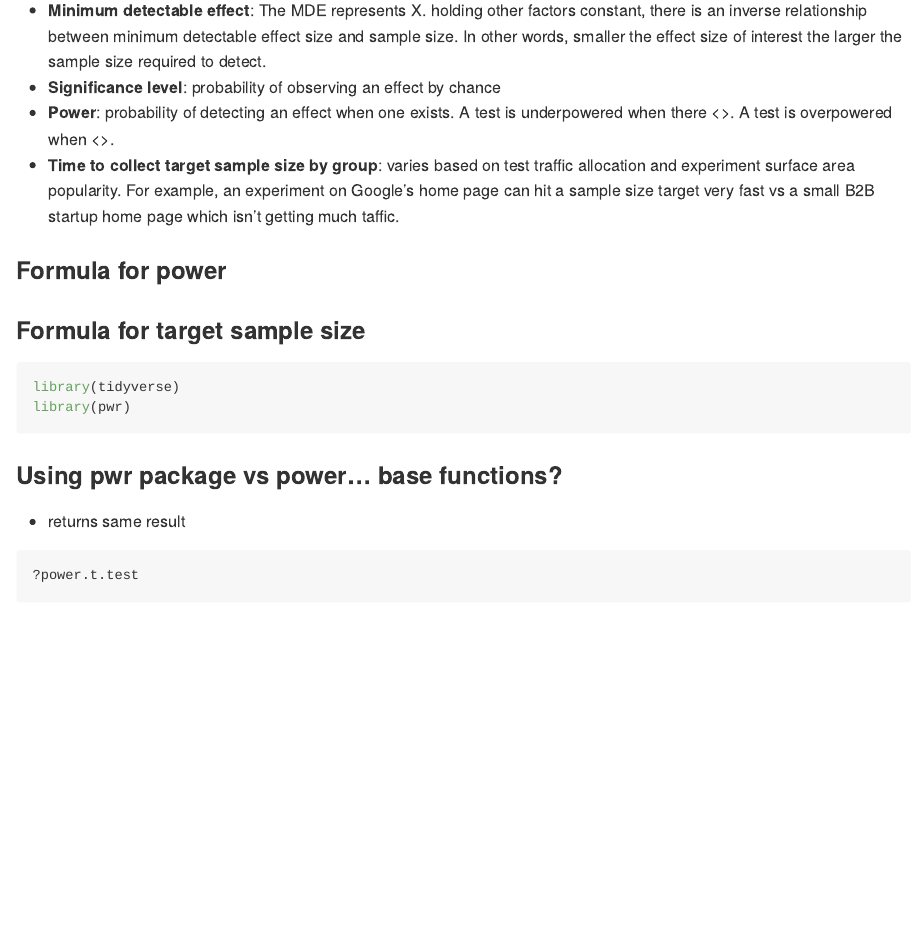
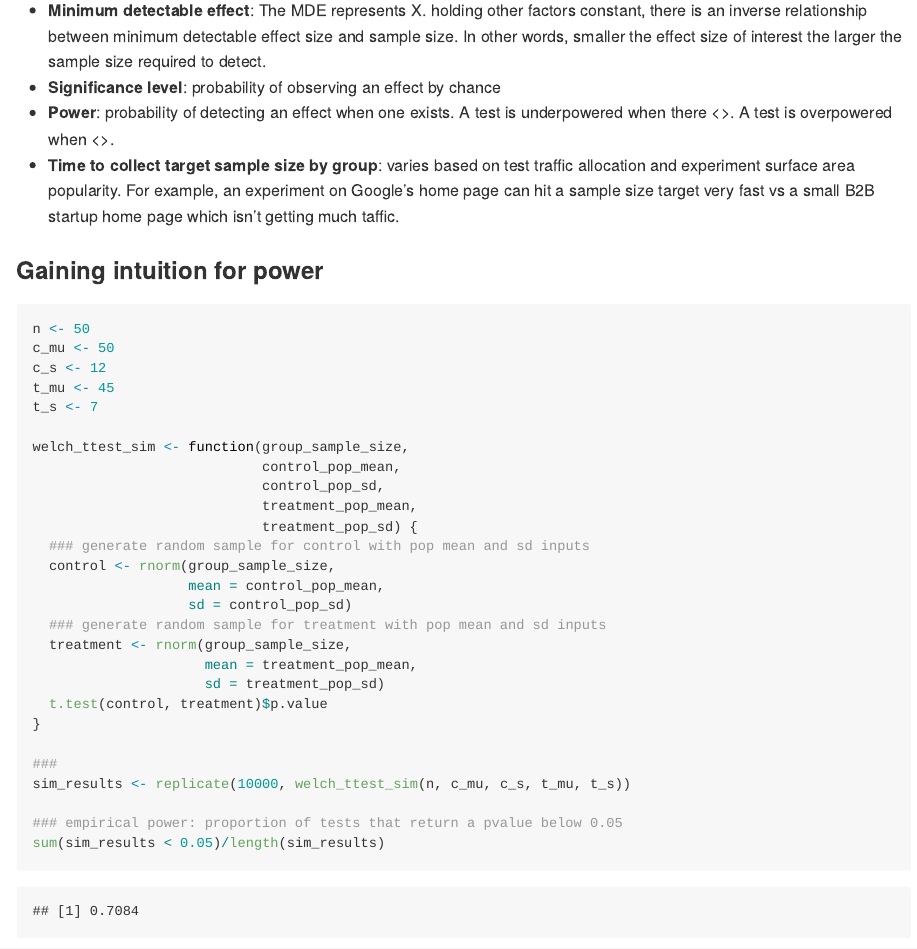
Before and after one commit to analyticsanalyst/two_sample_ttest_power_analysis, an R Markdown document (two_sample_ttest_power_analysis.Rmd): the page in a window 1100 px wide, from 470 px down. Rendered offline with R 4.5, knitr and Pandoc, with nearby package versions; code that draws random numbers runs with fixed seeds of ours; some code elsewhere in the file could not run offline.

Commit message:
Add progress

````diff
--- a/two_sample_ttest_power_analysis.Rmd
+++ b/two_sample_ttest_power_analysis.Rmd
@@ -21,4 +21,36 @@ knitr::opts_chunk$set(echo=TRUE, warning=FALSE, message=FALSE, dpi=700, fig.cap=
 - **Power**: probability of detecting an effect when one exists. A test is underpowered when there <>. A test is overpowered when <>.
 - **Time to collect target sample size by group**: varies based on test traffic allocation and experiment surface area popularity. For example, an experiment on Google's home page can hit a sample size target very fast vs a small B2B startup home page which isn't getting much taffic.
 
-### Formula for power
+### Gaining intuition for power
+
+
+
+
+```{r}
+n <- 50
+c_mu <- 50
+c_s <- 12
+t_mu <- 45
+t_s <- 7
+
+welch_ttest_sim <- function(group_sample_size,
+                            control_pop_mean,
+                            control_pop_sd,
+                            treatment_pop_mean,
+                            treatment_pop_sd) {
+  ### generate random sample for control with pop mean and sd inputs
+  control <- rnorm(group_sample_size,
+                   mean = control_pop_mean,
+                   sd = control_pop_sd)
+  ### generate random sample for treatment with pop mean and sd inputs
+  treatment <- rnorm(group_sample_size,
+                     mean = treatment_pop_mean,
+                     sd = treatment_pop_sd)
+  t.test(control, treatment)$p.value
+}
+
+###
+sim_results <- replicate(10000, welch_ttest_sim(n, c_mu, c_s, t_mu, t_s))
+
+### empirical power: proportion of tests that return a pvalue below 0.05
+sum(sim_results < 0.05)/length(sim_results)
````
Also changed, not shown: two_sample_ttest_power_analysis.Rmd (19 more changed lines).
